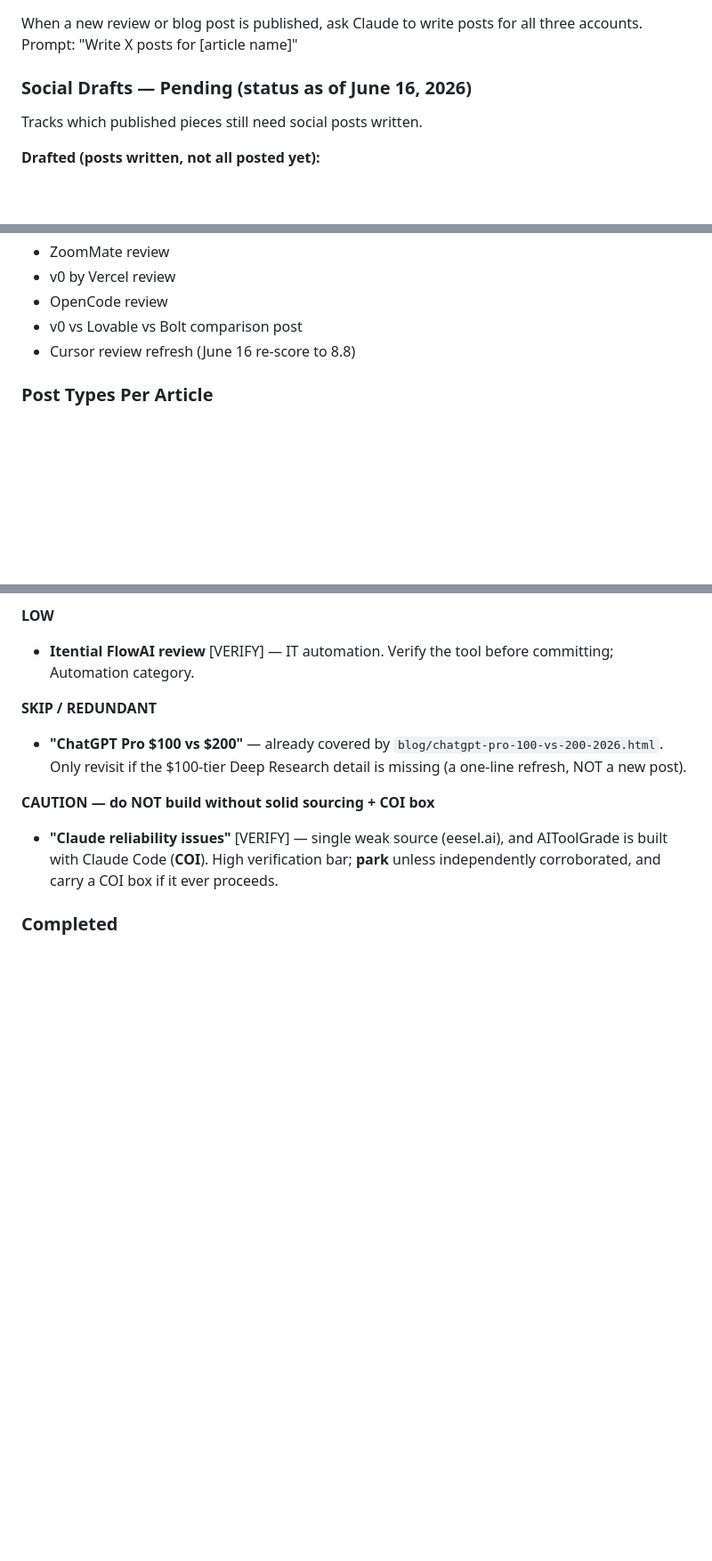
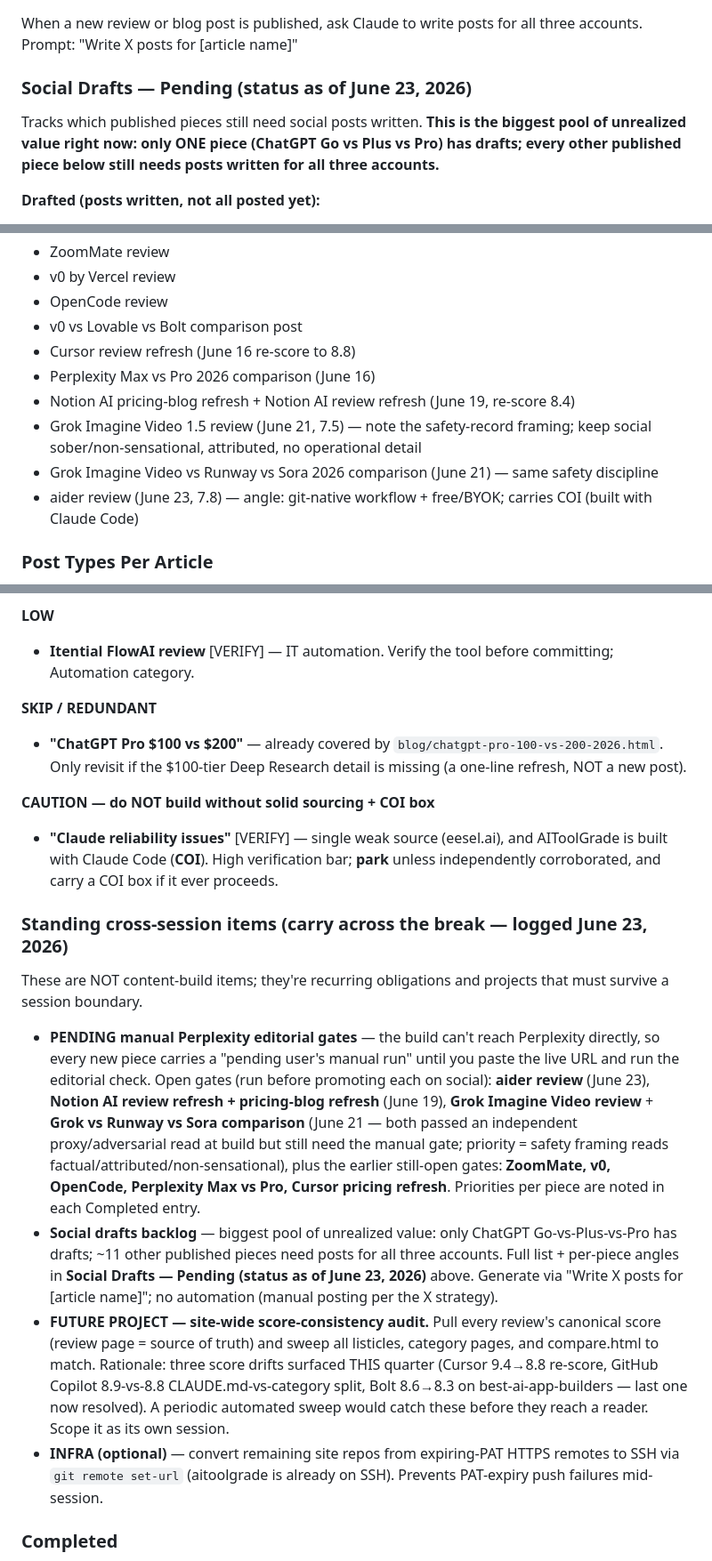
Before and after one commit to richn33-sys/aitoolgrade, a Markdown page: CLAUDE.md, 3 parts joined by grey strips. Shown at 89% size. Rendered like a GitHub page; blank space fills up the shorter version.

Commit message:
End-of-session CLAUDE.md consolidation (June 23, 2026)
Verify/fix-only pass — no content-file changes, no deploy (CLAUDE.md
not served). Confirmed all session items are in Completed (Notion blog
refresh, Notion review re-score 8.4, week-of-June-19 brief, Grok review,
Grok comparison, aider review); counts consistent (37 reviews, AI Coding
15, AI Video 5, 19 blog posts).

Fixed/added:
- Resolved stale Bolt flag — best-ai-app-builders shows 8.3 (fixed in
  26957c2), no 8.6 present; marked RESOLVED
- Logged the aider editorial polish pass (291fbe7) on its Completed entry
- Corrected stale "Go runs GPT-5.3" line to GPT-5.5 Instant (matches the
  source-of-truth line; live blog already clean)
- Neutralized score-format placeholder (8.8 -> X.X)
- Added Standing cross-session items block: Perplexity manual gates,
  social-drafts backlog, site-wide score-consistency audit, SSH infra
- Refreshed Social Drafts list with this session's pieces

Co-Authored-By: Claude Opus 4.8 (1M context) <noreply@anthropic.com>

```diff
--- a/CLAUDE.md
+++ b/CLAUDE.md
@@ -548,8 +548,10 @@ to links authored in page content (breadcrumbs, in-body links):
 When a new review or blog post is published, ask Claude to write posts for all three accounts.
 Prompt: "Write X posts for [article name]"
 
-### Social Drafts — Pending (status as of June 16, 2026)
-Tracks which published pieces still need social posts written.
+### Social Drafts — Pending (status as of June 23, 2026)
+Tracks which published pieces still need social posts written. **This is the biggest pool of
+unrealized value right now: only ONE piece (ChatGPT Go vs Plus vs Pro) has drafts; every other
+published piece below still needs posts written for all three accounts.**
 
 **Drafted (posts written, not all posted yet):**
 - **ChatGPT Go vs Plus vs Pro** — draft exists (`social-posts/chatgpt-go-vs-plus-vs-pro-posts.md`).
@@ -564,6 +566,11 @@ Tracks which published pieces still need social posts written.
 - OpenCode review
 - v0 vs Lovable vs Bolt comparison post
 - Cursor review refresh (June 16 re-score to 8.8)
+- Perplexity Max vs Pro 2026 comparison (June 16)
+- Notion AI pricing-blog refresh + Notion AI review refresh (June 19, re-score 8.4)
+- Grok Imagine Video 1.5 review (June 21, 7.5) — note the safety-record framing; keep social sober/non-sensational, attributed, no operational detail
+- Grok Imagine Video vs Runway vs Sora 2026 comparison (June 21) — same safety discipline
+- aider review (June 23, 7.8) — angle: git-native workflow + free/BYOK; carries COI (built with Claude Code)
 
 ### Post Types Per Article
 1. Main posts x3 (one per account)
@@ -741,4 +748,12 @@ New items prioritized below. Carried-over OPEN items still stand: **aider review
 **CAUTION — do NOT build without solid sourcing + COI box**
 - **"Claude reliability issues"** [VERIFY] — single weak source (eesel.ai), and AIToolGrade is built with Claude Code (**COI**). High verification bar; **park** unless independently corroborated, and carry a COI box if it ever proceeds.
 
+### Standing cross-session items (carry across the break — logged June 23, 2026)
+These are NOT content-build items; they're recurring obligations and projects that must survive a session boundary.
+
+- **PENDING manual Perplexity editorial gates** — the build can't reach Perplexity directly, so every new piece carries a "pending user's manual run" until you paste the live URL and run the editorial check. Open gates (run before promoting each on social): **aider review** (June 23), **Notion AI review refresh + pricing-blog refresh** (June 19), **Grok Imagine Video review** + **Grok vs Runway vs Sora comparison** (June 21 — both passed an independent proxy/adversarial read at build but still need the manual gate; priority = safety framing reads factual/attributed/non-sensational), plus the earlier still-open gates: **ZoomMate, v0, OpenCode, Perplexity Max vs Pro, Cursor pricing refresh**. Priorities per piece are noted in each Completed entry.
+- **Social drafts backlog** — biggest pool of unrealized value: only ChatGPT Go-vs-Plus-vs-Pro has drafts; ~11 other published pieces need posts for all three accounts. Full list + per-piece angles in **Social Drafts — Pending (status as of June 23, 2026)** above. Generate via "Write X posts for [article name]"; no automation (manual posting per the X strategy).
+- **FUTURE PROJECT — site-wide score-consistency audit.** Pull every review's canonical score (review page = source of truth) and sweep all listicles, category pages, and compare.html to match. Rationale: three score drifts surfaced THIS quarter (Cursor 9.4→8.8 re-score, GitHub Copilot 8.9-vs-8.8 CLAUDE.md-vs-category split, Bolt 8.6→8.3 on best-ai-app-builders — last one now resolved). A periodic automated sweep would catch these before they reach a reader. Scope it as its own session.
+- **INFRA (optional)** — convert remaining site repos from expiring-PAT HTTPS remotes to SSH via `git remote set-url` (aitoolgrade is already on SSH). Prevents PAT-expiry push failures mid-session.
+
 ### Completed
```
Also changed, not shown: other parts of CLAUDE.md (+4 -4 lines).
